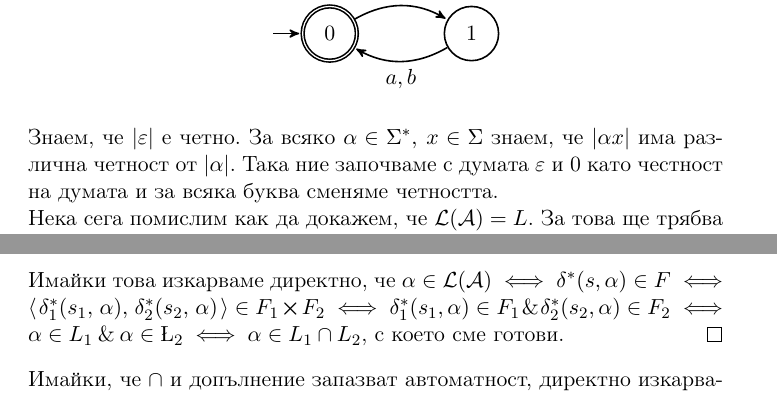
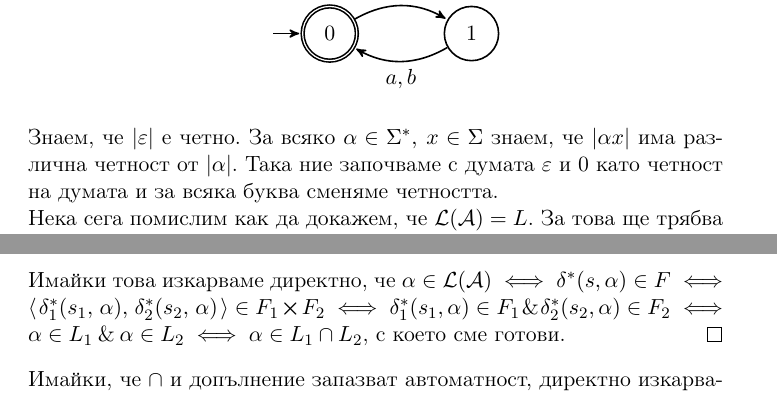
Before and after one commit to toduko/languages-automata-and-computability, a LaTeX document (notes.tex, which reads automata/dfa-examples.tex, automata/dfa-operations.tex): two parts of pages 17 and 21 of 35, joined at a grey line, cut so that both start at the same text. Compiled offline with pdfLaTeX.

Commit message:
Fixed small errors

```diff
--- a/automata/dfa-examples.tex
+++ b/automata/dfa-examples.tex
@@ -129,7 +129,7 @@
 Знаем, че $|\varepsilon|$ е четно.
 За всякo $\alpha \in \Sigma^*, \: x \in \Sigma$ знаем,
 че $|\alpha x|$ има различна четност от $|\alpha|$.
-Така ние започваме с думата $\varepsilon$ и 0 като честност на думата и за всяка буква сменяме четността.
+Така ние започваме с думата $\varepsilon$ и 0 като четност на думата и за всяка буква сменяме четността.
 
 Нека сега помислим как да докажем, че $\mathcal{L(A)} = L$.
 За това ще трябва да покажем, че започвайки от $0$ и четейки $\alpha$ ние наистина получаваме четността на $|\alpha|$ като състояние.
--- a/automata/dfa-operations.tex
+++ b/automata/dfa-operations.tex
@@ -106,7 +106,7 @@
     \end{proof}
 
     Имайки това изкарваме директно, че
-    $\alpha \in \mathcal{L(A)} \iff \delta^*(s, \alpha) \in F \iff \opair{\delta_1^*(s_1, \alpha), \delta_2^*(s_2, \alpha)} \in F_1 \cross F_2 \iff \delta_1^*(s_1, \alpha) \in F_1 \: \& \: \delta_2^*(s_2, \alpha) \in F_2 \iff \alpha \in L_1 \: \& \: \alpha \in \L_2 \iff \alpha \in L_1 \cap L_2$, с което сме готови.
+    $\alpha \in \mathcal{L(A)} \iff \delta^*(s, \alpha) \in F \iff \opair{\delta_1^*(s_1, \alpha), \delta_2^*(s_2, \alpha)} \in F_1 \cross F_2 \iff \delta_1^*(s_1, \alpha) \in F_1 \: \& \: \delta_2^*(s_2, \alpha) \in F_2 \iff \alpha \in L_1 \: \& \: \alpha \in L_2 \iff \alpha \in L_1 \cap L_2$, с което сме готови.
 \end{proof}
 
 Имайки, че $\cap$ и допълнение запазват автоматност, директно изкарваме, че $\cup$ и $\setminus$ запазват автоматност:
```
